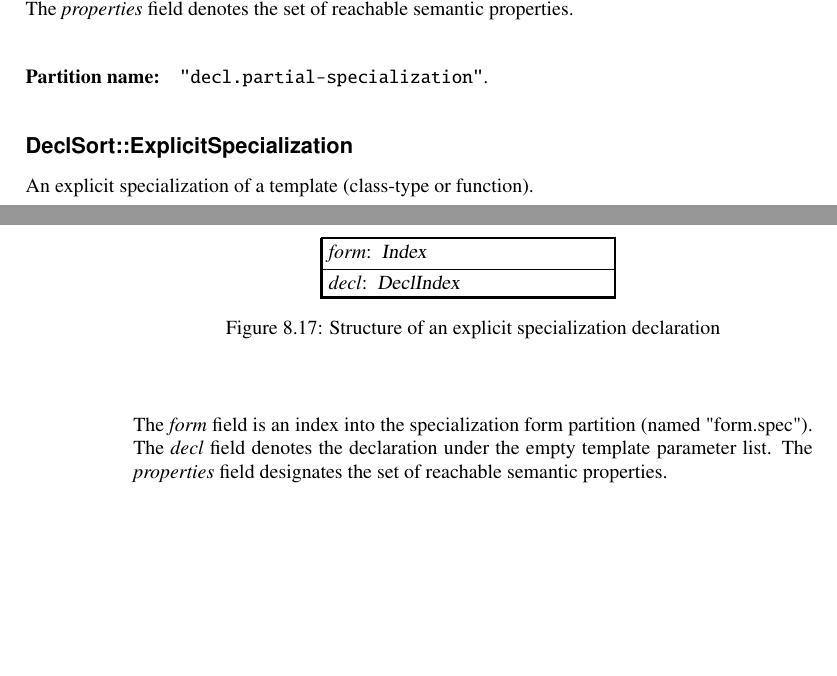
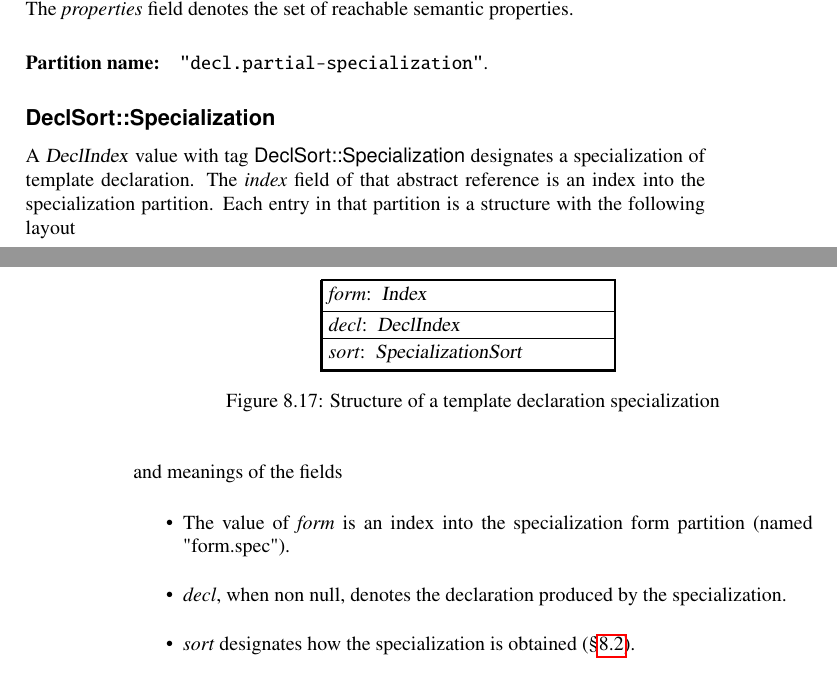
Before and after one commit to microsoft/ifc-spec, a LaTeX thesis (ltx/ifc.tex, which reads ltx/decls.tex): two parts of pages 41 and 42 of 215, joined at a grey line, cut so that both start at the same text, the shorter picture padded with empty space. Compiled offline with pdfLaTeX.

Commit message:
Consolidate structures for template specializations
This change unifies the representations of template specializations.

```diff
--- a/ltx/decls.tex
+++ b/ltx/decls.tex
@@ -697,24 +697,9 @@ The \field{properties} field denotes the set of reachable semantic properties.
 \partition{decl.partial-specialization}
 
 
-\subsection{\valueTag{DeclSort::ExplicitSpecialization}}
-\label{sec:ifc:DeclSort:ExplicitSpecialization}
+\subsection{\valueTag{DeclSort::Specialization}}
+\label{sec:ifc:DeclSort:Specialization}
 
-An explicit specialization
-of a template (class-type or function).
-
-\begin{figure}[H]
-	\centering
-	\structure[text width = 14em]{
-		\DeclareMember{form}{Index} \\
-		\DeclareMember{decl}{DeclIndex} \\
-	}
-	\caption{Structure of an explicit specialization declaration}
-	\label{fig:ifc-explicit-specialization-declaration}
-\end{figure}
-
-The \field{form} field is an index into the specialization form partition (named "form.spec").
-The \field{decl} field denotes the declaration under the empty template parameter list.
-The \field{properties} field designates the set of reachable semantic properties.
-
-\partition{decl.explicit-specialization}
+A \type{DeclIndex} value with tag \valueTag{DeclSort::Specialization} designates a specialization of template declaration.
+The \field{index} field of that abstract reference is an index into the specialization partition.
+Each entry in that partition is a structure with the following layout
@@ -731,12 +709,18 @@ request of a template specialization.
 	\structure[text width = 14em]{
 		\DeclareMember{form}{Index} \\
 		\DeclareMember{decl}{DeclIndex} \\
+		\DeclareMember{sort}{SpecializationSort} \\
 	}
-	\caption{Structure of an explicit instantiation declaration}
-	\label{fig:ifc-explicit-instantiation-declaration}
+	\caption{Structure of a template declaration specialization}
+	\label{fig:ifc-specialization-declaration}
 \end{figure}
 %
+and meanings of the fields
+\begin{itemize}
+	\item The value of \field{form} is an index into the specialization form partition (named "form.spec").
+	\item \field{decl}, when non null, denotes the declaration produced by the specialization.
+	\item \field{sort} designates how the specialization is obtained (\secref{sec:ifc-SpecializationSort}).
+\end{itemize}
 
-The \field{form} field is an index into the partition of specialization forms.
-The \field{decl} field denotes the declarations designated by the explicit instantiation.
+\partition{decl.specialization}
 
```
Also changed, not shown: ltx/decls.tex (37 more changed lines).
